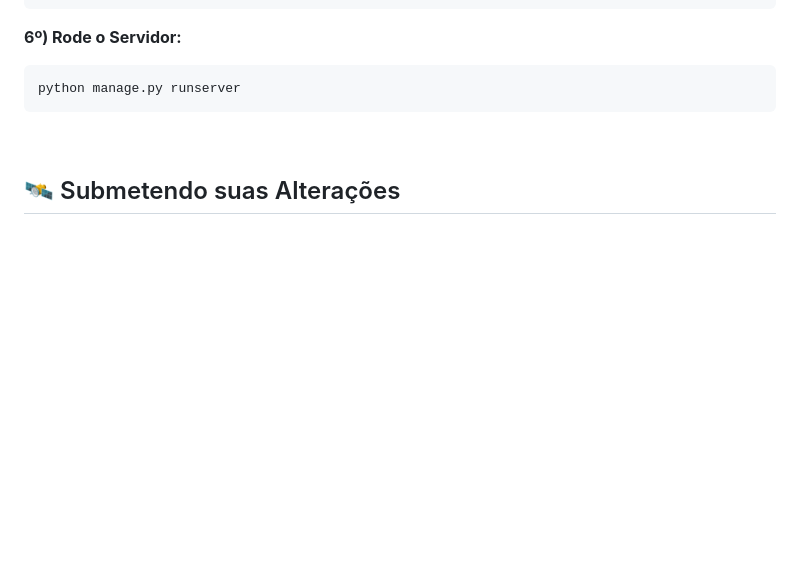
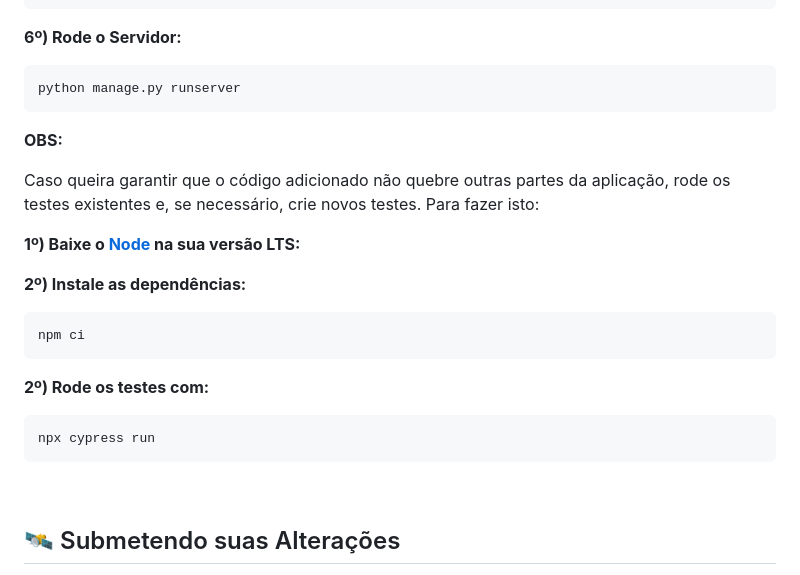
Before and after one commit to Taverna-Hub/ForgeSheets, a Markdown page: CONTRIBUTING.md, the part around the change. Drawn GitHub-style; blank space fills up the shorter version.

````diff
--- a/CONTRIBUTING.md
+++ b/CONTRIBUTING.md
@@ -70,6 +70,21 @@ python manage.py migrate
 python manage.py runserver
 ```
 
+<strong>OBS:</strong>
+<p>Caso queira garantir que o código adicionado não quebre outras partes da aplicação, rode os testes existentes e, se necessário, crie novos testes. Para fazer isto:</p>
+
+<strong>1º) Baixe o <a href="https://nodejs.org/en" target="_blank">Node</a> na sua versão LTS:</strong>
+
+<strong>2º) Instale as dependências:</strong>
+```
+npm ci
+```
+
+<strong>2º) Rode os testes com:</strong>
+```
+npx cypress run
+```
+
 <br>
 
 ## 🛰️ Submetendo suas Alterações
````
